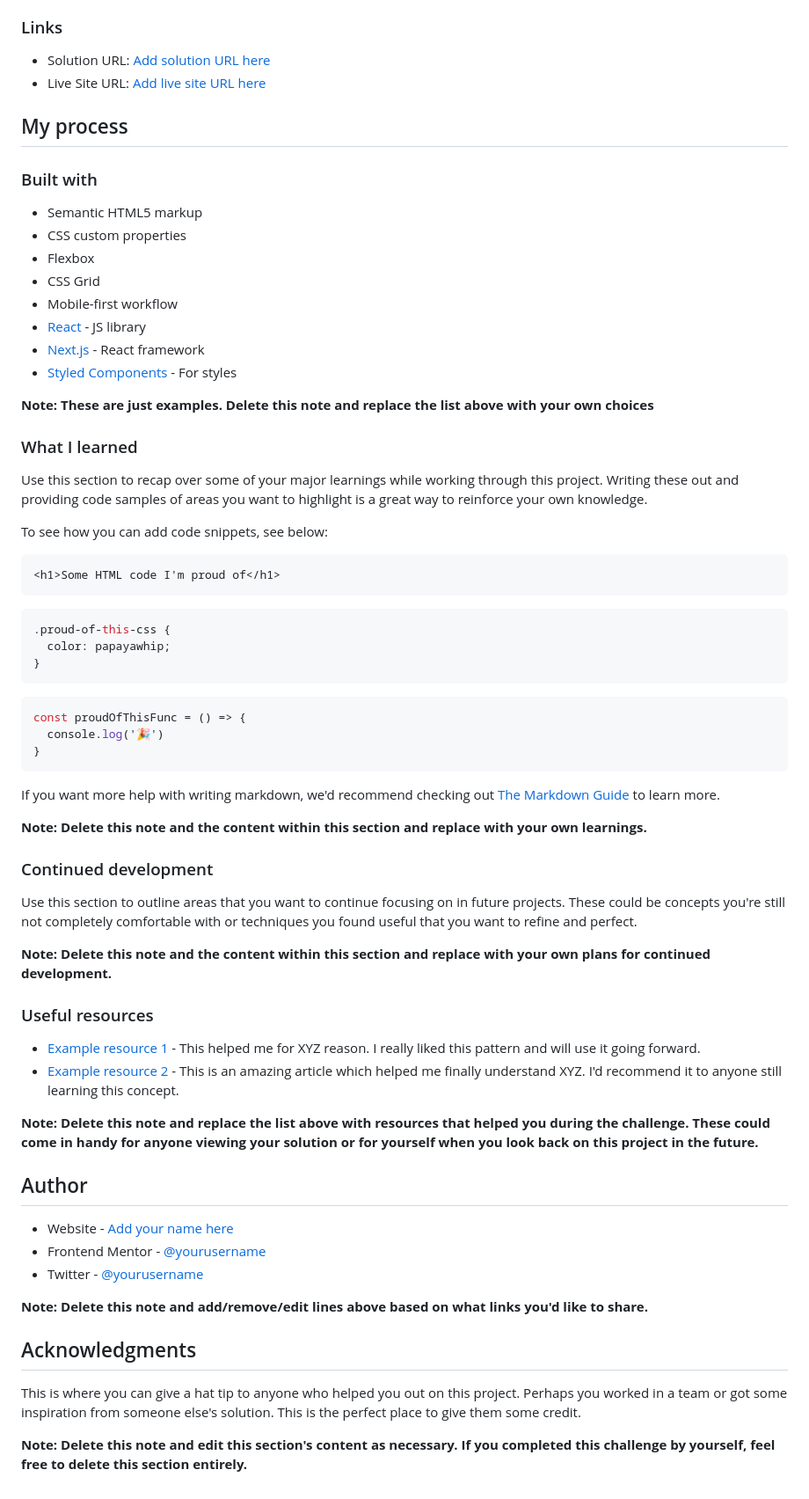
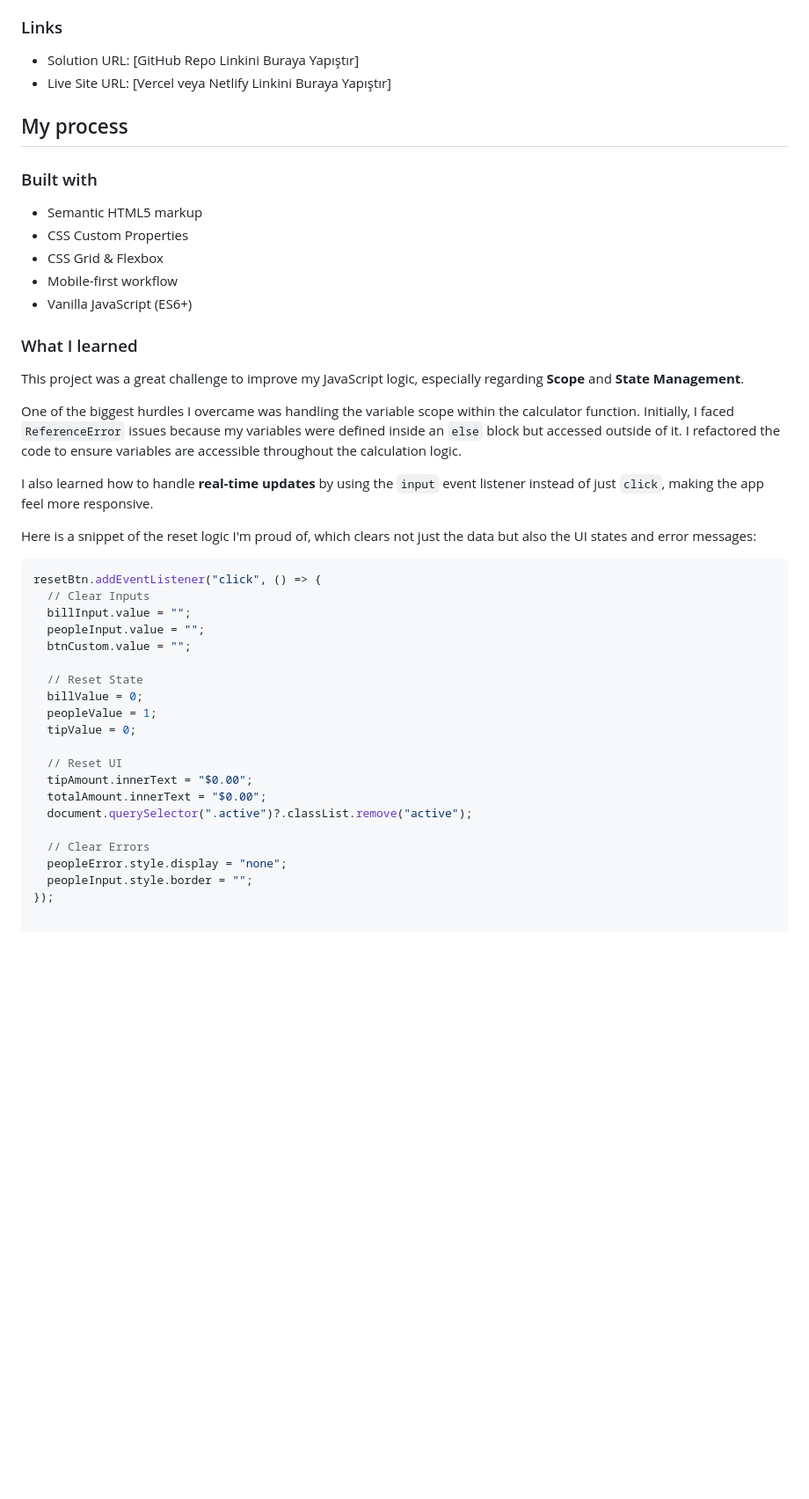
Before and after one commit to Emelinur/tip-calculator-app-main, a Markdown page: README-template.md, the part around one of its changes. Shown at 88% size. Drawn GitHub-style; blank space fills up the shorter version.

````diff
--- a/README-template.md
+++ b/README-template.md
@@ -42,71 +36,47 @@ Then crop/optimize/edit your image however you like, add it to your project, and
 
 ### Links
 
-- Solution URL: [Add solution URL here](https://your-solution-url.com)
-- Live Site URL: [Add live site URL here](https://your-live-site-url.com)
+- Solution URL: [GitHub Repo Linkini Buraya Yapıştır]
+- Live Site URL: [Vercel veya Netlify Linkini Buraya Yapıştır]
 
 ## My process
 
 ### Built with
 
 - Semantic HTML5 markup
-- CSS custom properties
-- Flexbox
-- CSS Grid
+- CSS Custom Properties
+- CSS Grid & Flexbox
 - Mobile-first workflow
-- [React](https://reactjs.org/) - JS library
-- [Next.js](https://nextjs.org/) - React framework
-- [Styled Components](https://styled-components.com/) - For styles
-
-**Note: These are just examples. Delete this note and replace the list above with your own choices**
+- Vanilla JavaScript (ES6+)
 
 ### What I learned
 
-Use this section to recap over some of your major learnings while working through this project. Writing these out and providing code samples of areas you want to highlight is a great way to reinforce your own knowledge.
+This project was a great challenge to improve my JavaScript logic, especially regarding **Scope** and **State Management**.
 
-To see how you can add code snippets, see below:
+One of the biggest hurdles I overcame was handling the variable scope within the calculator function. Initially, I faced `ReferenceError` issues because my variables were defined inside an `else` block but accessed outside of it. I refactored the code to ensure variables are accessible throughout the calculation logic.
 
-```html
-<h1>Some HTML code I'm proud of</h1>
-```
-```css
-.proud-of-this-css {
-  color: papayawhip;
-}
-```
+I also learned how to handle **real-time updates** by using the `input` event listener instead of just `click`, making the app feel more responsive.
+
+Here is a snippet of the reset logic I'm proud of, which clears not just the data but also the UI states and error messages:
+
 ```js
-const proudOfThisFunc = () => {
-  console.log('🎉')
-}
-```
+resetBtn.addEventListener("click", () => {
+  // Clear Inputs
+  billInput.value = "";
+  peopleInput.value = "";
+  btnCustom.value = "";
 
-If you want more help with writing markdown, we'd recommend checking out [The Markdown Guide](https://www.markdownguide.org/) to learn more.
+  // Reset State
+  billValue = 0;
+  peopleValue = 1;
+  tipValue = 0;
 
-**Note: Delete this note and the content within this section and replace with your own learnings.**
+  // Reset UI
+  tipAmount.innerText = "$0.00";
+  totalAmount.innerText = "$0.00";
+  document.querySelector(".active")?.classList.remove("active");
 
-### Continued development
-
-Use this section to outline areas that you want to continue focusing on in future projects. These could be concepts you're still not completely comfortable with or techniques you found useful that you want to refine and perfect.
-
-**Note: Delete this note and the content within this section and replace with your own plans for continued development.**
-
-### Useful resources
-
-- [Example resource 1](https://www.example.com) - This helped me for XYZ reason. I really liked this pattern and will use it going forward.
-- [Example resource 2](https://www.example.com) - This is an amazing article which helped me finally understand XYZ. I'd recommend it to anyone still learning this concept.
-
-**Note: Delete this note and replace the list above with resources that helped you during the challenge. These could come in handy for anyone viewing your solution or for yourself when you look back on this project in the future.**
-
-## Author
-
-- Website - [Add your name here](https://www.your-site.com)
-- Frontend Mentor - [@yourusername](https://www.frontendmentor.io/profile/yourusername)
-- Twitter - [@yourusername](https://www.twitter.com/yourusername)
-
-**Note: Delete this note and add/remove/edit lines above based on what links you'd like to share.**
-
-## Acknowledgments
-
-This is where you can give a hat tip to anyone who helped you out on this project. Perhaps you worked in a team or got some inspiration from someone else's solution. This is the perfect place to give them some credit.
-
-**Note: Delete this note and edit this section's content as necessary. If you completed this challenge by yourself, feel free to delete this section entirely.**
+  // Clear Errors
+  peopleError.style.display = "none";
+  peopleInput.style.border = "";
+});
````
Also changed, not shown: other parts of README-template.md (+8 -14 lines), images/desktop.png (added), images/mobile.png (added), images/tablet.png (added).
